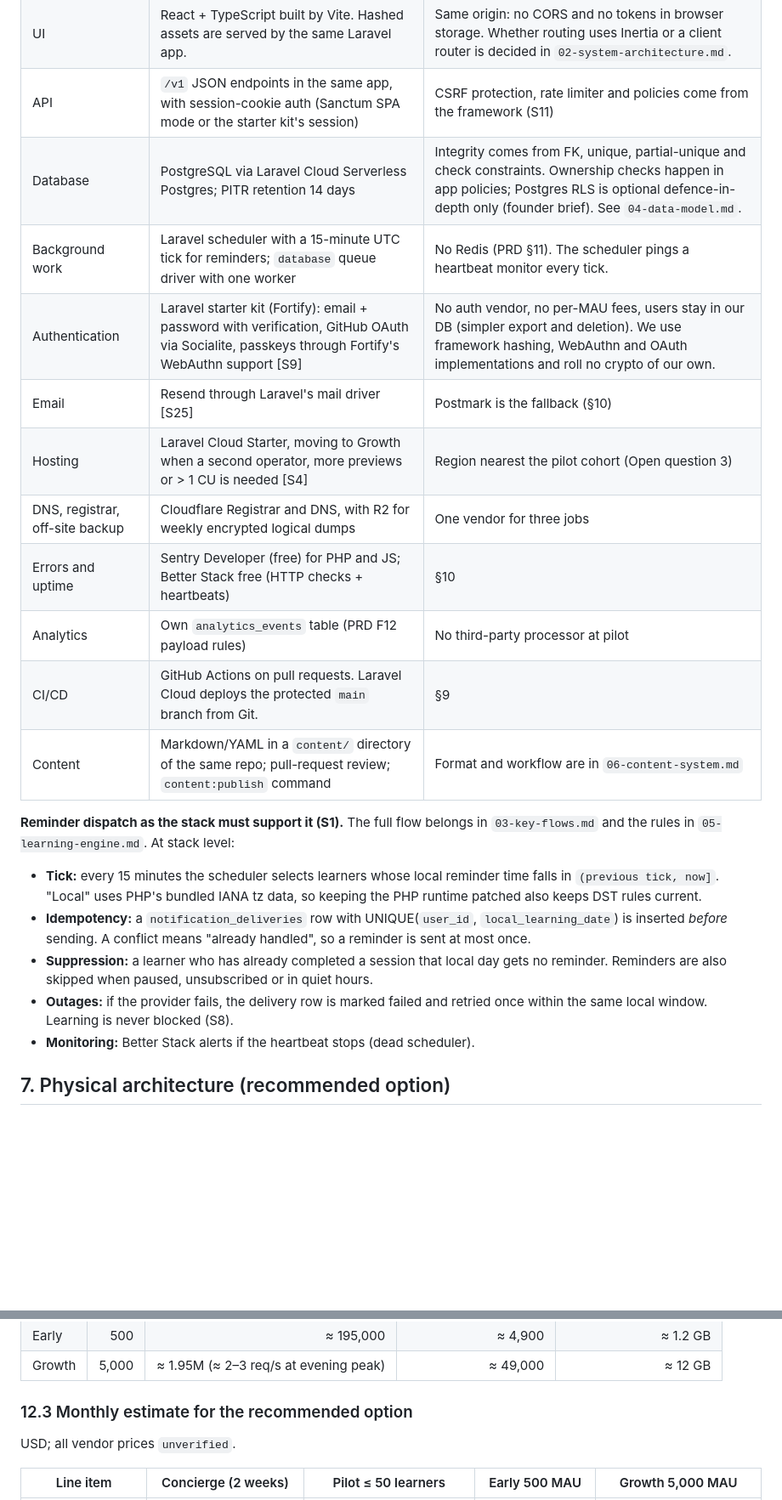
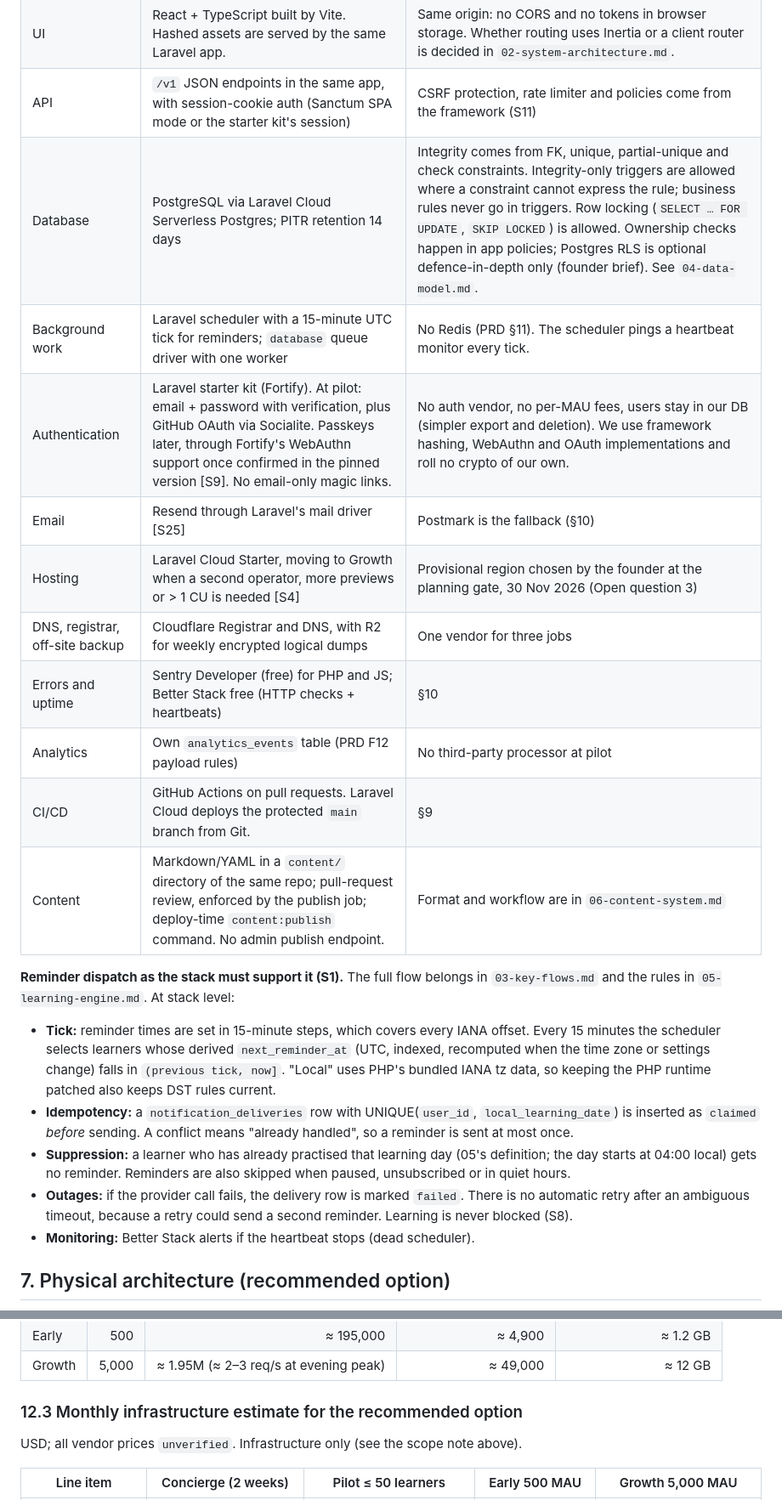
Before and after one commit to GhanshyamSoni68/app_idea, a Markdown page: devstep/docs/01-tech-stack-and-hosting.md, 2 parts joined by grey strips. Shown at 85% size. Drawn GitHub-style; blank space fills up the shorter version.

```diff
--- a/devstep/docs/01-tech-stack-and-hosting.md
+++ b/devstep/docs/01-tech-stack-and-hosting.md
@@ -107,23 +107,23 @@ Scores run from 1 (poor) to 5 (best). Weighted total = Σ(weight × score) ÷ 10
 | Language and framework | PHP + Laravel. Pin the current supported major version when implementation starts (PRD §11). | One deployable modular monolith with the modules in `00-conventions.md`. Boundary rules are in `02-system-architecture.md`. |
 | UI | React + TypeScript built by Vite. Hashed assets are served by the same Laravel app. | Same origin: no CORS and no tokens in browser storage. Whether routing uses Inertia or a client router is decided in `02-system-architecture.md`. |
 | API | `/v1` JSON endpoints in the same app, with session-cookie auth (Sanctum SPA mode or the starter kit's session) | CSRF protection, rate limiter and policies come from the framework (S11) |
-| Database | PostgreSQL via Laravel Cloud Serverless Postgres; PITR retention 14 days | Integrity comes from FK, unique, partial-unique and check constraints. Ownership checks happen in app policies; Postgres RLS is optional defence-in-depth only (founder brief). See `04-data-model.md`. |
+| Database | PostgreSQL via Laravel Cloud Serverless Postgres; PITR retention 14 days | Integrity comes from FK, unique, partial-unique and check constraints. Integrity-only triggers are allowed where a constraint cannot express the rule; business rules never go in triggers. Row locking (`SELECT … FOR UPDATE`, `SKIP LOCKED`) is allowed. Ownership checks happen in app policies; Postgres RLS is optional defence-in-depth only (founder brief). See `04-data-model.md`. |
 | Background work | Laravel scheduler with a 15-minute UTC tick for reminders; `database` queue driver with one worker | No Redis (PRD §11). The scheduler pings a heartbeat monitor every tick. |
-| Authentication | Laravel starter kit (Fortify): email + password with verification, GitHub OAuth via Socialite, passkeys through Fortify's WebAuthn support [S9] | No auth vendor, no per-MAU fees, users stay in our DB (simpler export and deletion). We use framework hashing, WebAuthn and OAuth implementations and roll no crypto of our own. |
+| Authentication | Laravel starter kit (Fortify). At pilot: email + password with verification, plus GitHub OAuth via Socialite. Passkeys later, through Fortify's WebAuthn support once confirmed in the pinned version [S9]. No email-only magic links. | No auth vendor, no per-MAU fees, users stay in our DB (simpler export and deletion). We use framework hashing, WebAuthn and OAuth implementations and roll no crypto of our own. |
 | Email | Resend through Laravel's mail driver [S25] | Postmark is the fallback (§10) |
-| Hosting | Laravel Cloud Starter, moving to Growth when a second operator, more previews or > 1 CU is needed [S4] | Region nearest the pilot cohort (Open question 3) |
+| Hosting | Laravel Cloud Starter, moving to Growth when a second operator, more previews or > 1 CU is needed [S4] | Provisional region chosen by the founder at the planning gate, 30 Nov 2026 (Open question 3) |
 | DNS, registrar, off-site backup | Cloudflare Registrar and DNS, with R2 for weekly encrypted logical dumps | One vendor for three jobs |
 | Errors and uptime | Sentry Developer (free) for PHP and JS; Better Stack free (HTTP checks + heartbeats) | §10 |
 | Analytics | Own `analytics_events` table (PRD F12 payload rules) | No third-party processor at pilot |
 | CI/CD | GitHub Actions on pull requests. Laravel Cloud deploys the protected `main` branch from Git. | §9 |
-| Content | Markdown/YAML in a `content/` directory of the same repo; pull-request review; `content:publish` command | Format and workflow are in `06-content-system.md` |
+| Content | Markdown/YAML in a `content/` directory of the same repo; pull-request review, enforced by the publish job; deploy-time `content:publish` command. No admin publish endpoint. | Format and workflow are in `06-content-system.md` |
 
 **Reminder dispatch as the stack must support it (S1).** The full flow belongs in `03-key-flows.md` and the rules in `05-learning-engine.md`. At stack level:
 
-- **Tick:** every 15 minutes the scheduler selects learners whose local reminder time falls in `(previous tick, now]`. "Local" uses PHP's bundled IANA tz data, so keeping the PHP runtime patched also keeps DST rules current.
-- **Idempotency:** a `notification_deliveries` row with UNIQUE(`user_id`, `local_learning_date`) is inserted *before* sending. A conflict means "already handled", so a reminder is sent at most once.
-- **Suppression:** a learner who has already completed a session that local day gets no reminder. Reminders are also skipped when paused, unsubscribed or in quiet hours.
-- **Outages:** if the provider fails, the delivery row is marked failed and retried once within the same local window. Learning is never blocked (S8).
+- **Tick:** reminder times are set in 15-minute steps, which covers every IANA offset. Every 15 minutes the scheduler selects learners whose derived `next_reminder_at` (UTC, indexed, recomputed when the time zone or settings change) falls in `(previous tick, now]`. "Local" uses PHP's bundled IANA tz data, so keeping the PHP runtime patched also keeps DST rules current.
+- **Idempotency:** a `notification_deliveries` row with UNIQUE(`user_id`, `local_learning_date`) is inserted as `claimed` *before* sending. A conflict means "already handled", so a reminder is sent at most once.
+- **Suppression:** a learner who has already practised that learning day (05's definition; the day starts at 04:00 local) gets no reminder. Reminders are also skipped when paused, unsubscribed or in quiet hours.
+- **Outages:** if the provider call fails, the delivery row is marked `failed`. There is no automatic retry after an ambiguous timeout, because a retry could send a second reminder. Learning is never blocked (S8).
 - **Monitoring:** Better Stack alerts if the heartbeat stops (dead scheduler).
 
 ## 7. Physical architecture (recommended option)
@@ -306,9 +308,9 @@ cloud_bill         = plan_fee + max(0, usage − included_credit)
 | Early | 500 | ≈ 195,000 | ≈ 4,900 | ≈ 1.2 GB |
 | Growth | 5,000 | ≈ 1.95M (≈ 2–3 req/s at evening peak) | ≈ 49,000 | ≈ 12 GB |
 
-### 12.3 Monthly estimate for the recommended option
+### 12.3 Monthly infrastructure estimate for the recommended option
 
-USD; all vendor prices `unverified`.
+USD; all vendor prices `unverified`. Infrastructure only (see the scope note above).
 
 | Line item | Concierge (2 weeks) | Pilot ≤ 50 learners | Early 500 MAU | Growth 5,000 MAU |
 | --- | --- | --- | --- | --- |
```
Also changed, not shown: other parts of devstep/docs/01-tech-stack-and-hosting.md (+36 -29 lines).
